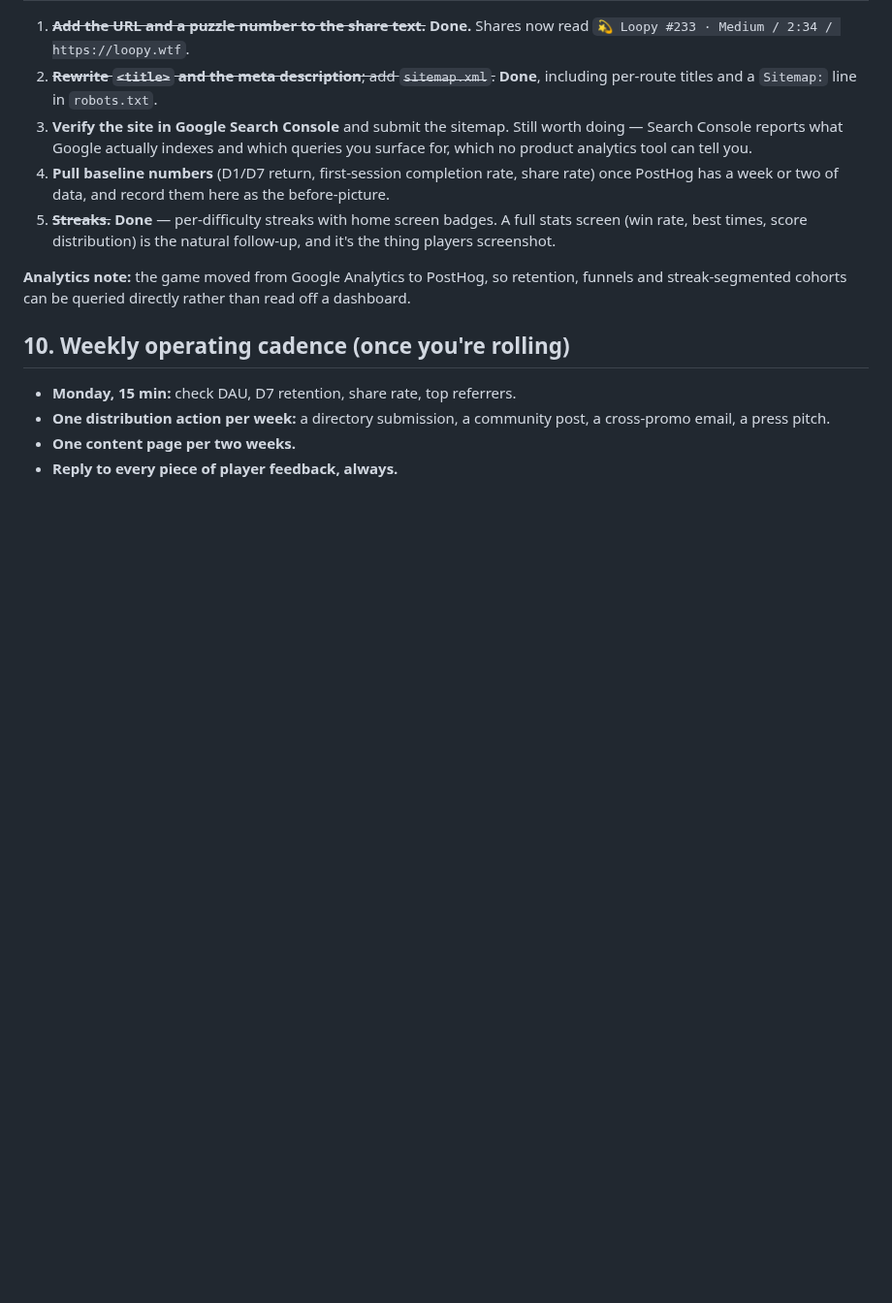
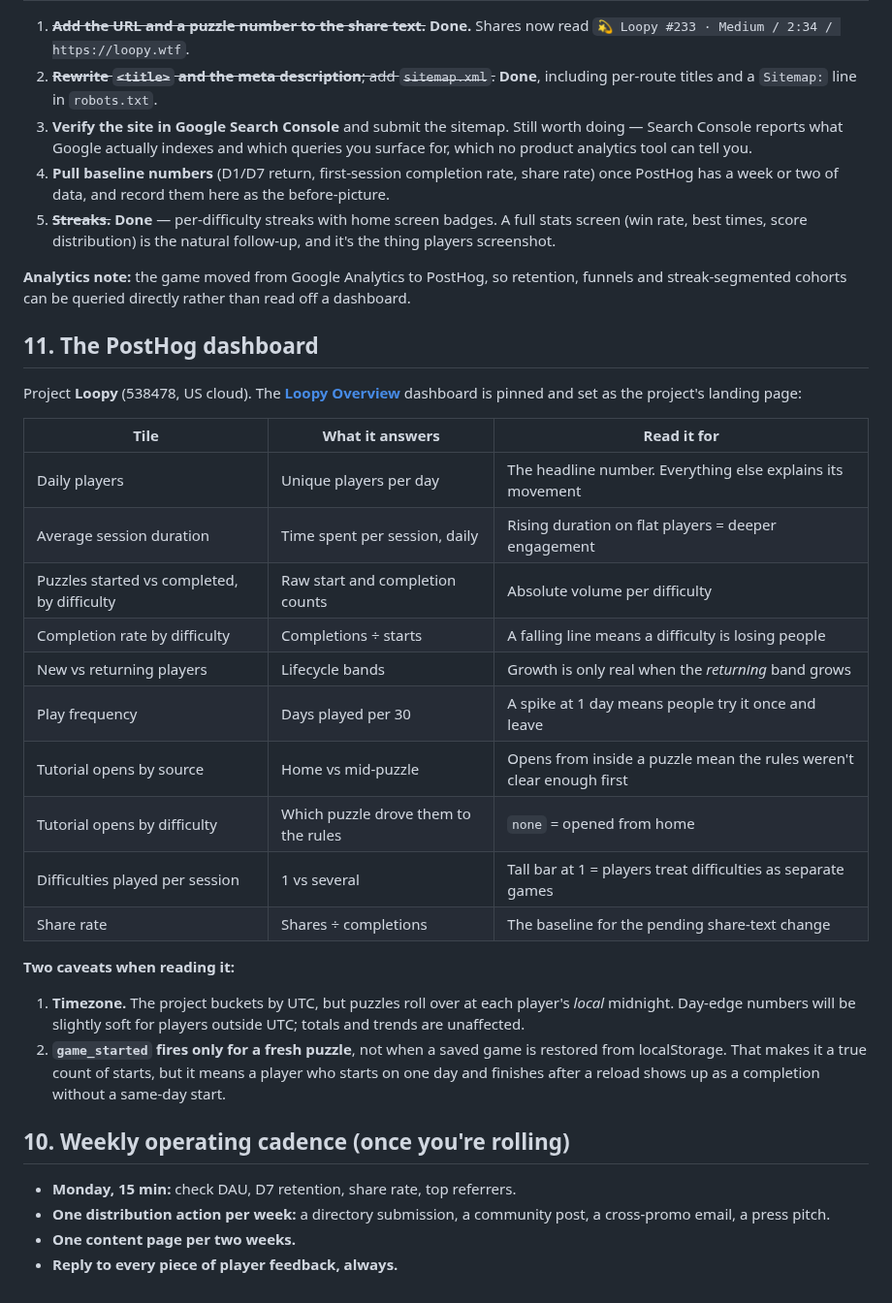
Before and after one commit to alexduckmanton/rope-game, a Markdown page: docs/growth-strategy.md, the part around the change. Shown at 97% size. Rendered like a GitHub page; blank space fills up the shorter version.

Commit message:
Document the PostHog overview dashboard
Records what each tile answers and the two caveats worth knowing when
reading it: UTC bucketing against local-midnight puzzle rollover, and
game_started firing only for fresh puzzles.

Co-Authored-By: Claude Opus 5 <noreply@anthropic.com>
Claude-Session: https://claude.ai/code/session_01WQxoDrzzZmRdNbxXK9zbaf

```diff
--- a/docs/growth-strategy.md
+++ b/docs/growth-strategy.md
@@ -246,6 +246,28 @@ The indie daily-game scene is small and friendly, and its players are *exactly*
 
 **Analytics note:** the game moved from Google Analytics to PostHog, so retention, funnels and streak-segmented cohorts can be queried directly rather than read off a dashboard.
 
+## 11. The PostHog dashboard
+
+Project **Loopy** (538478, US cloud). The [**Loopy Overview**](https://us.posthog.com/project/538478/dashboard/1940498) dashboard is pinned and set as the project's landing page:
+
+| Tile | What it answers | Read it for |
+|------|-----------------|-------------|
+| Daily players | Unique players per day | The headline number. Everything else explains its movement |
+| Average session duration | Time spent per session, daily | Rising duration on flat players = deeper engagement |
+| Puzzles started vs completed, by difficulty | Raw start and completion counts | Absolute volume per difficulty |
+| Completion rate by difficulty | Completions ÷ starts | A falling line means a difficulty is losing people |
+| New vs returning players | Lifecycle bands | Growth is only real when the *returning* band grows |
+| Play frequency | Days played per 30 | A spike at 1 day means people try it once and leave |
+| Tutorial opens by source | Home vs mid-puzzle | Opens from inside a puzzle mean the rules weren't clear enough first |
+| Tutorial opens by difficulty | Which puzzle drove them to the rules | `none` = opened from home |
+| Difficulties played per session | 1 vs several | Tall bar at 1 = players treat difficulties as separate games |
+| Share rate | Shares ÷ completions | The baseline for the pending share-text change |
+
+**Two caveats when reading it:**
+
+1. **Timezone.** The project buckets by UTC, but puzzles roll over at each player's *local* midnight. Day-edge numbers will be slightly soft for players outside UTC; totals and trends are unaffected.
+2. **`game_started` fires only for a fresh puzzle**, not when a saved game is restored from localStorage. That makes it a true count of starts, but it means a player who starts on one day and finishes after a reload shows up as a completion without a same-day start.
+
 ## 10. Weekly operating cadence (once you're rolling)
 
 - **Monday, 15 min:** check DAU, D7 retention, share rate, top referrers.
```
